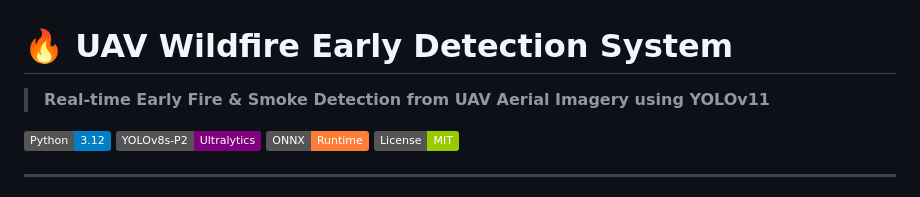
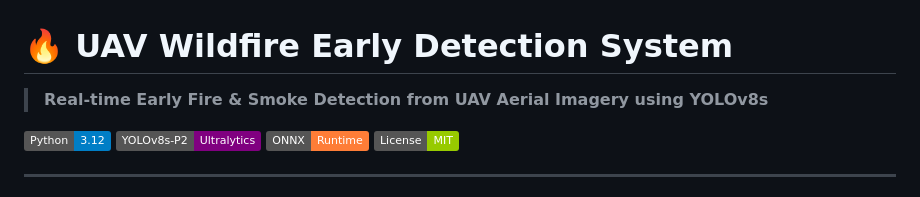
Before and after one commit to dokang307/Wildfire-Dataset-Transformation-Framework-for-Early-Stage-UAV-Detection, a Markdown page: README.md, the part around the change. Drawn GitHub-style; badges without logos.

Commit message:
Update YOLO version in README

```diff
--- a/README.md
+++ b/README.md
@@ -1,6 +1,6 @@
 # 🔥 UAV Wildfire Early Detection System
 
-> **Real-time Early Fire & Smoke Detection from UAV Aerial Imagery using YOLOv11**
+> **Real-time Early Fire & Smoke Detection from UAV Aerial Imagery using YOLOv8s**
 
 [![Python](https://img.shields.io/badge/Python-3.12-blue.svg)](https://python.org)
 [![YOLO](https://img.shields.io/badge/YOLOv8s--P2-Ultralytics-purple.svg)](https://docs.ultralytics.com)
```
